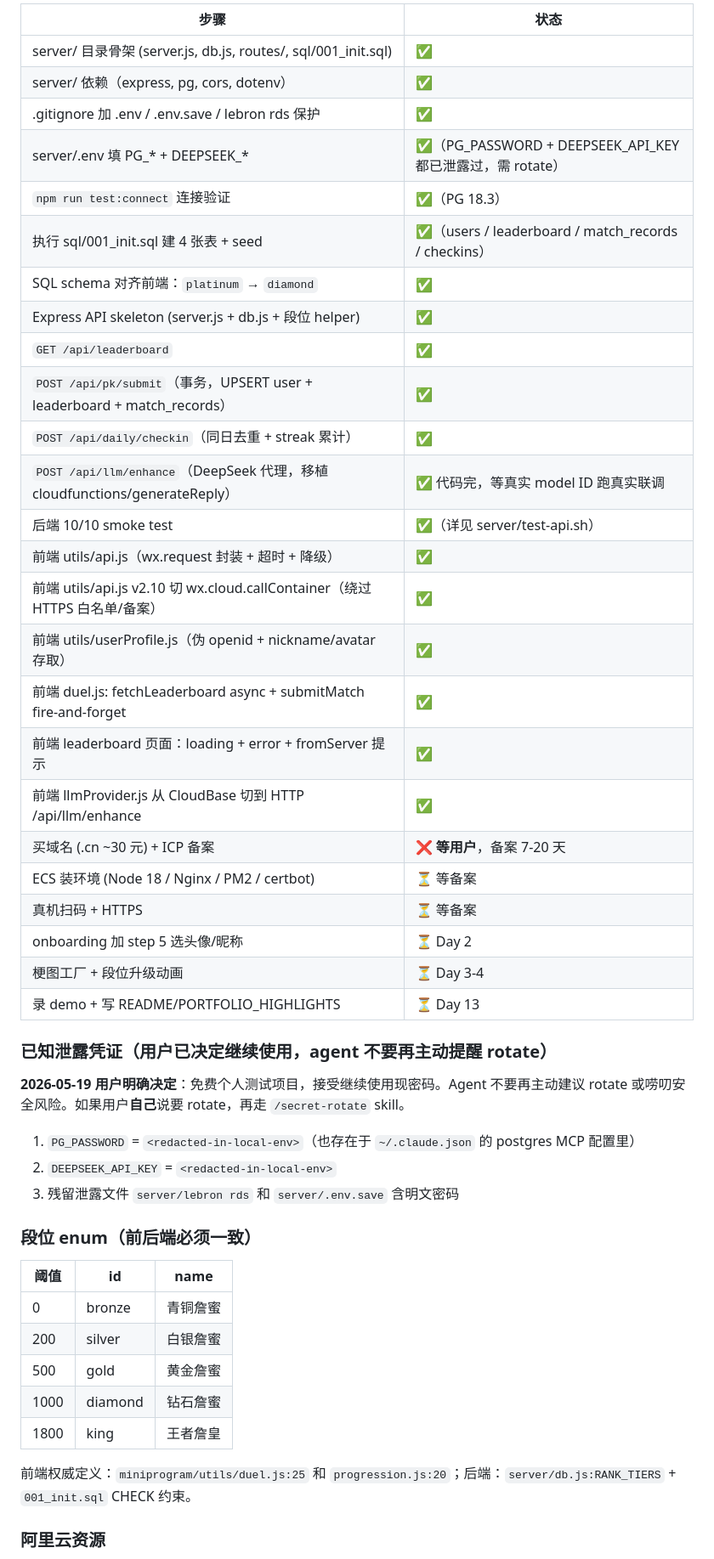
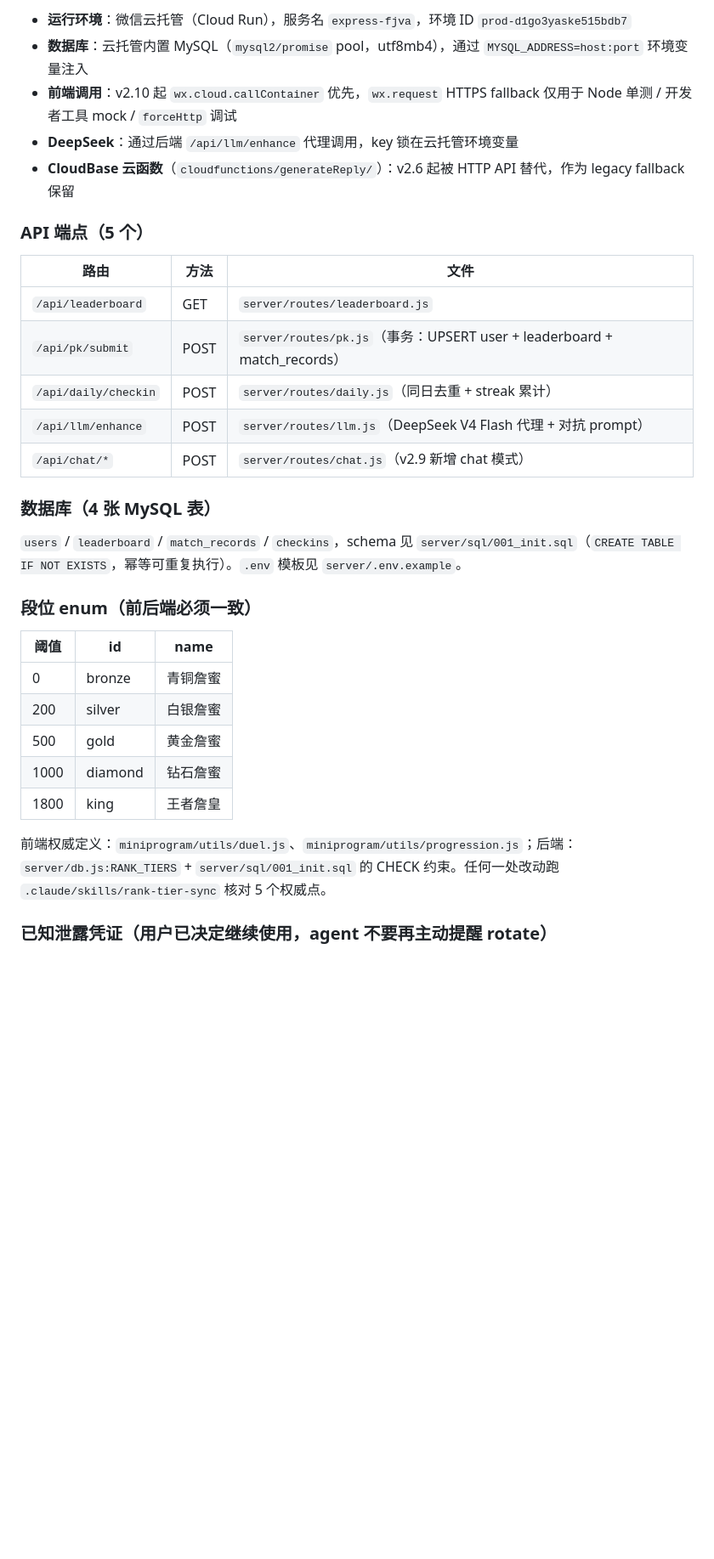
Before and after one commit to clavelinaswykoniki-cell/LeBron, a Markdown page: CLAUDE.md, the part around one of its changes. Shown at 85% size. Rendered like a GitHub page; blank space fills up the shorter version.

```diff
--- a/CLAUDE.md
+++ b/CLAUDE.md
@@ -81,39 +81,23 @@ npm start              # 启动 Express API（备案后用）
 
-| 步骤 | 状态 |
-|---|---|
-| server/ 目录骨架 (server.js, db.js, routes/, sql/001_init.sql) | ✅ |
-| server/ 依赖（express, pg, cors, dotenv） | ✅ |
-| .gitignore 加 .env / .env.save / lebron rds 保护 | ✅ |
-| server/.env 填 PG_* + DEEPSEEK_* | ✅（PG_PASSWORD + DEEPSEEK_API_KEY 都已泄露过，需 rotate） |
-| `npm run test:connect` 连接验证 | ✅（PG 18.3） |
-| 执行 sql/001_init.sql 建 4 张表 + seed | ✅（users / leaderboard / match_records / checkins） |
-| SQL schema 对齐前端：`platinum` → `diamond` | ✅ |
-| Express API skeleton (server.js + db.js + 段位 helper) | ✅ |
-| `GET /api/leaderboard` | ✅ |
-| `POST /api/pk/submit`（事务，UPSERT user + leaderboard + match_records） | ✅ |
-| `POST /api/daily/checkin`（同日去重 + streak 累计） | ✅ |
-| `POST /api/llm/enhance`（DeepSeek 代理，移植 cloudfunctions/generateReply） | ✅ 代码完，等真实 model ID 跑真实联调 |
-| 后端 10/10 smoke test | ✅（详见 server/test-api.sh） |
-| 前端 utils/api.js（wx.request 封装 + 超时 + 降级） | ✅ |
-| 前端 utils/api.js v2.10 切 wx.cloud.callContainer（绕过 HTTPS 白名单/备案） | ✅ |
-| 前端 utils/userProfile.js（伪 openid + nickname/avatar 存取） | ✅ |
-| 前端 duel.js: fetchLeaderboard async + submitMatch fire-and-forget | ✅ |
-| 前端 leaderboard 页面：loading + error + fromServer 提示 | ✅ |
-| 前端 llmProvider.js 从 CloudBase 切到 HTTP /api/llm/enhance | ✅ |
-| 买域名 (.cn ~30 元) + ICP 备案 | ❌ **等用户**，备案 7-20 天 |
-| ECS 装环境 (Node 18 / Nginx / PM2 / certbot) | ⏳ 等备案 |
-| 真机扫码 + HTTPS | ⏳ 等备案 |
-| onboarding 加 step 5 选头像/昵称 | ⏳ Day 2 |
-| 梗图工厂 + 段位升级动画 | ⏳ Day 3-4 |
-| 录 demo + 写 README/PORTFOLIO_HIGHLIGHTS | ⏳ Day 13 |
+- **运行环境**：微信云托管（Cloud Run），服务名 `express-fjva`，环境 ID `prod-d1go3yaske515bdb7`
+- **数据库**：云托管内置 MySQL（`mysql2/promise` pool，utf8mb4），通过 `MYSQL_ADDRESS=host:port` 环境变量注入
+- **前端调用**：v2.10 起 `wx.cloud.callContainer` 优先，`wx.request` HTTPS fallback 仅用于 Node 单测 / 开发者工具 mock / `forceHttp` 调试
+- **DeepSeek**：通过后端 `/api/llm/enhance` 代理调用，key 锁在云托管环境变量
+- **CloudBase 云函数**（`cloudfunctions/generateReply/`）：v2.6 起被 HTTP API 替代，作为 legacy fallback 保留
 
-### 已知泄露凭证（用户已决定继续使用，agent 不要再主动提醒 rotate）
+### API 端点（5 个）
 
-**2026-05-19 用户明确决定**：免费个人测试项目，接受继续使用现密码。Agent 不要再主动建议 rotate 或唠叨安全风险。如果用户**自己**说要 rotate，再走 `/secret-rotate` skill。
+| 路由 | 方法 | 文件 |
+|---|---|---|
+| `/api/leaderboard` | GET | `server/routes/leaderboard.js` |
+| `/api/pk/submit` | POST | `server/routes/pk.js`（事务：UPSERT user + leaderboard + match_records） |
+| `/api/daily/checkin` | POST | `server/routes/daily.js`（同日去重 + streak 累计） |
+| `/api/llm/enhance` | POST | `server/routes/llm.js`（DeepSeek V4 Flash 代理 + 对抗 prompt） |
+| `/api/chat/*` | POST | `server/routes/chat.js`（v2.9 新增 chat 模式） |
 
-1. `PG_PASSWORD` = `<redacted-in-local-env>`（也存在于 `~/.claude.json` 的 postgres MCP 配置里）
-2. `DEEPSEEK_API_KEY` = `<redacted-in-local-env>`
-3. 残留泄露文件 `server/lebron rds` 和 `server/.env.save` 含明文密码
+### 数据库（4 张 MySQL 表）
+
+`users` / `leaderboard` / `match_records` / `checkins`，schema 见 `server/sql/001_init.sql`（`CREATE TABLE IF NOT EXISTS`，幂等可重复执行）。`.env` 模板见 `server/.env.example`。
 
 ### 段位 enum（前后端必须一致）
 
@@ -125,7 +109,7 @@ npm start              # 启动 Express API（备案后用）
 | 1000 | diamond | 钻石詹蜜 |
 | 1800 | king | 王者詹皇 |
 
-前端权威定义：`miniprogram/utils/duel.js:25` 和 `progression.js:20`；后端：`server/db.js:RANK_TIERS` + `001_init.sql` CHECK 约束。
+前端权威定义：`miniprogram/utils/duel.js`、`miniprogram/utils/progression.js`；后端：`server/db.js:RANK_TIERS` + `server/sql/001_init.sql` 的 CHECK 约束。任何一处改动跑 `.claude/skills/rank-tier-sync` 核对 5 个权威点。
 
-### 阿里云资源
+### 已知泄露凭证（用户已决定继续使用，agent 不要再主动提醒 rotate）
 
```
Also changed, not shown: other parts of CLAUDE.md (+25 -26 lines), README.md (+1 -1 lines).
